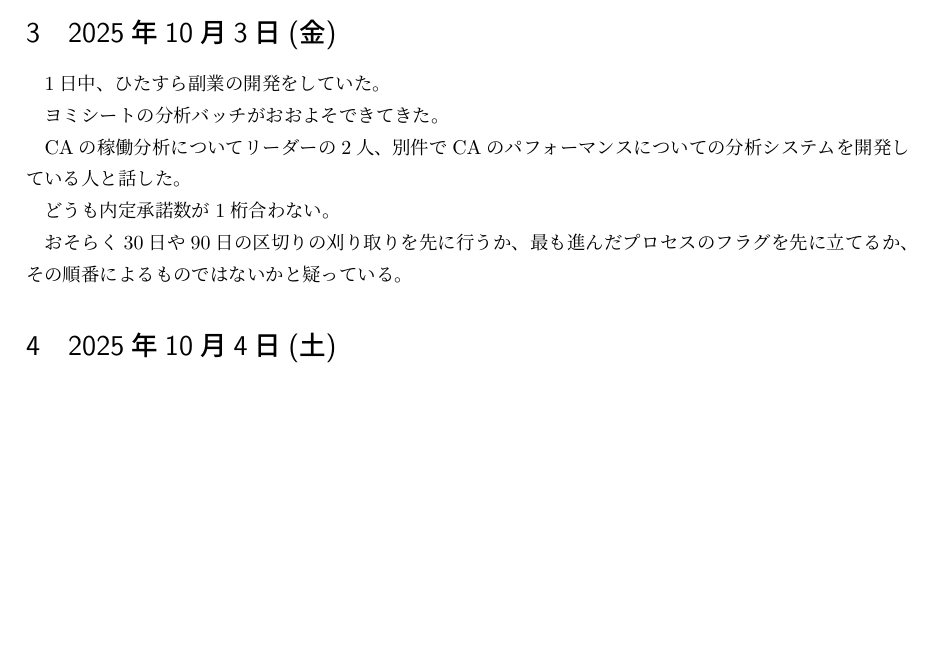
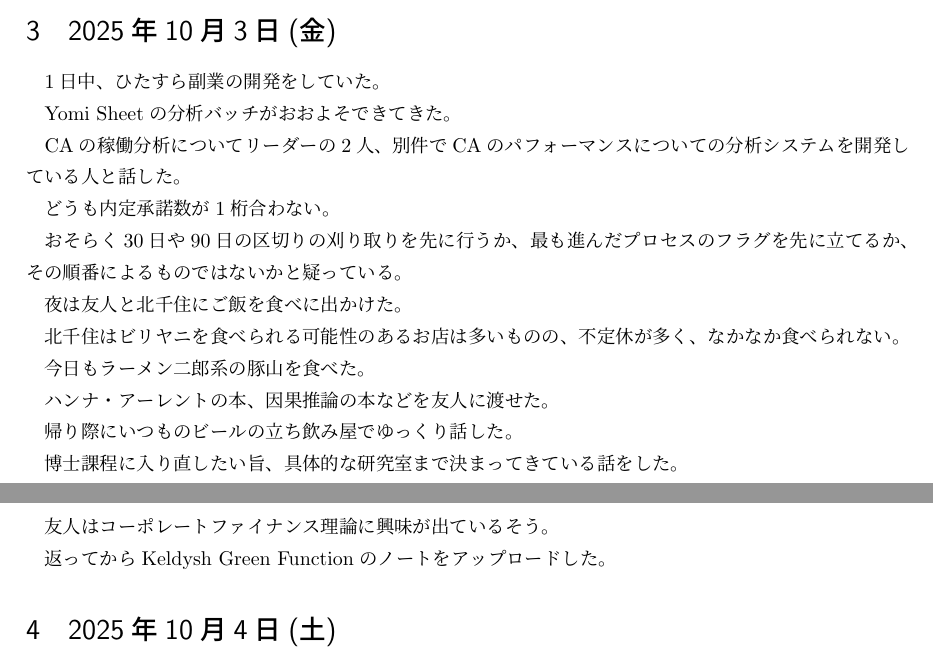
Before and after one commit to masaru113/mastex, a LaTeX document (tex/dia/2025/202510_ja.tex): part of page 1 of 2 before the commit and two parts of pages 1 and 2 of 2 after it, the two joined at a grey line, cut so that both start at the same text, the shorter picture padded with empty space. Compiled offline with upLaTeX and dvipdfmx.

```diff
--- a/tex/dia/2025/202510_ja.tex
+++ b/tex/dia/2025/202510_ja.tex
@@ -50,7 +50,7 @@
 
 1日中、ひたすら副業の開発をしていた。
 
-ヨミシートの分析バッチがおおよそできてきた。
+Yomi Sheetの分析バッチがおおよそできてきた。
 
 CAの稼働分析についてリーダーの2人、別件でCAのパフォーマンスについての分析システムを開発している人と話した。
 
@@ -58,6 +58,21 @@
 
 おそらく30日や90日の区切りの刈り取りを先に行うか、最も進んだプロセスのフラグを先に立てるか、その順番によるものではないかと疑っている。
 
+夜は友人と北千住にご飯を食べに出かけた。
+
+北千住はビリヤニを食べられる可能性のあるお店は多いものの、不定休が多く、なかなか食べられない。
+
+今日もラーメン二郎系の豚山を食べた。
+
+ハンナ・アーレントの本、因果推論の本などを友人に渡せた。
+
+帰り際にいつものビールの立ち飲み屋でゆっくり話した。
+
+博士課程に入り直したい旨、具体的な研究室まで決まってきている話をした。
+
+友人はコーポレートファイナンス理論に興味が出ているそう。
+
+返ってからKeldysh Green Functionのノートをアップロードした。
 
 \section{2025年10月4日(土)}
 
```
Also changed, not shown: tex/dia/2025/202510.tex (+1 -1 lines), tex/dia/2025/202510.pdf, tex/dia/2025/202510_ja.pdf.
